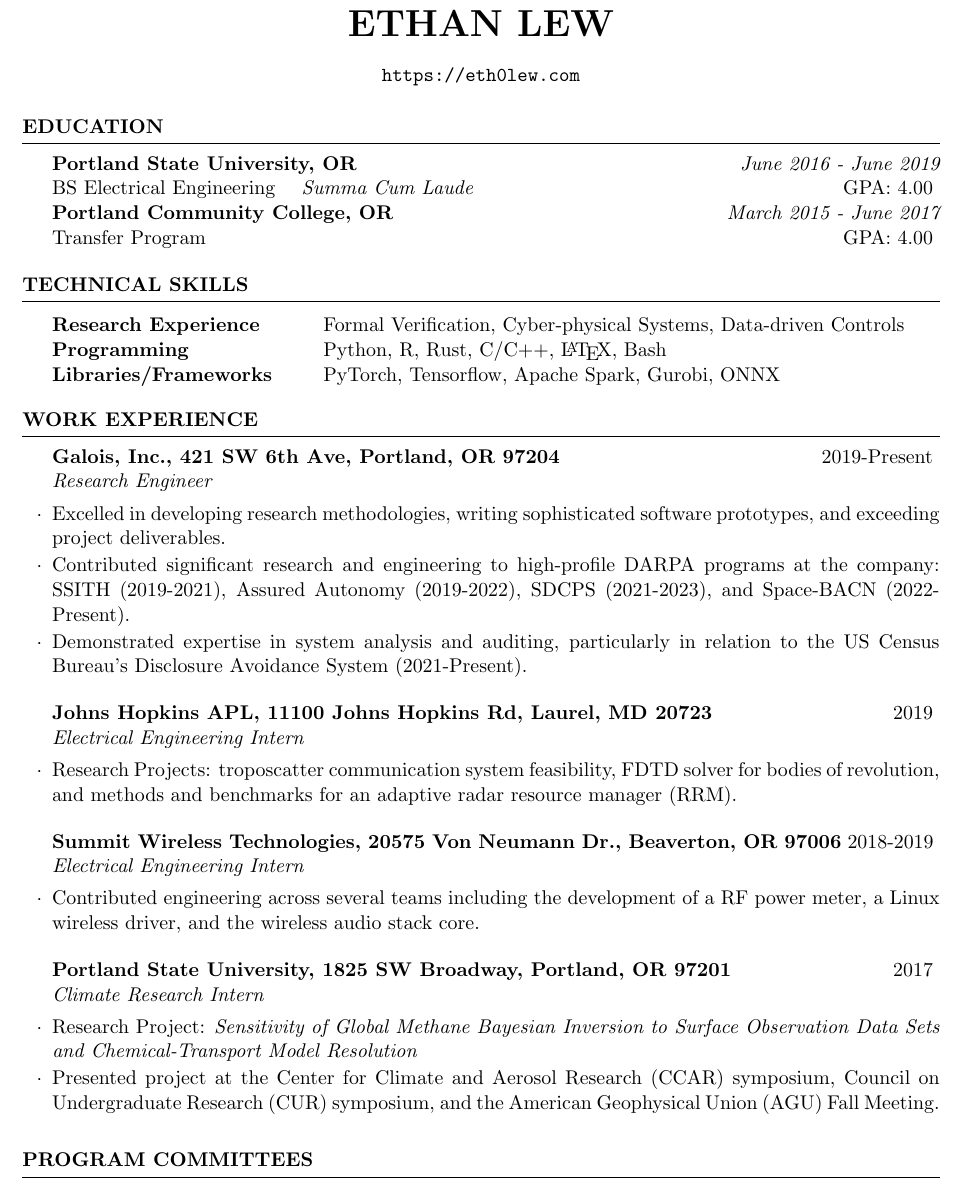
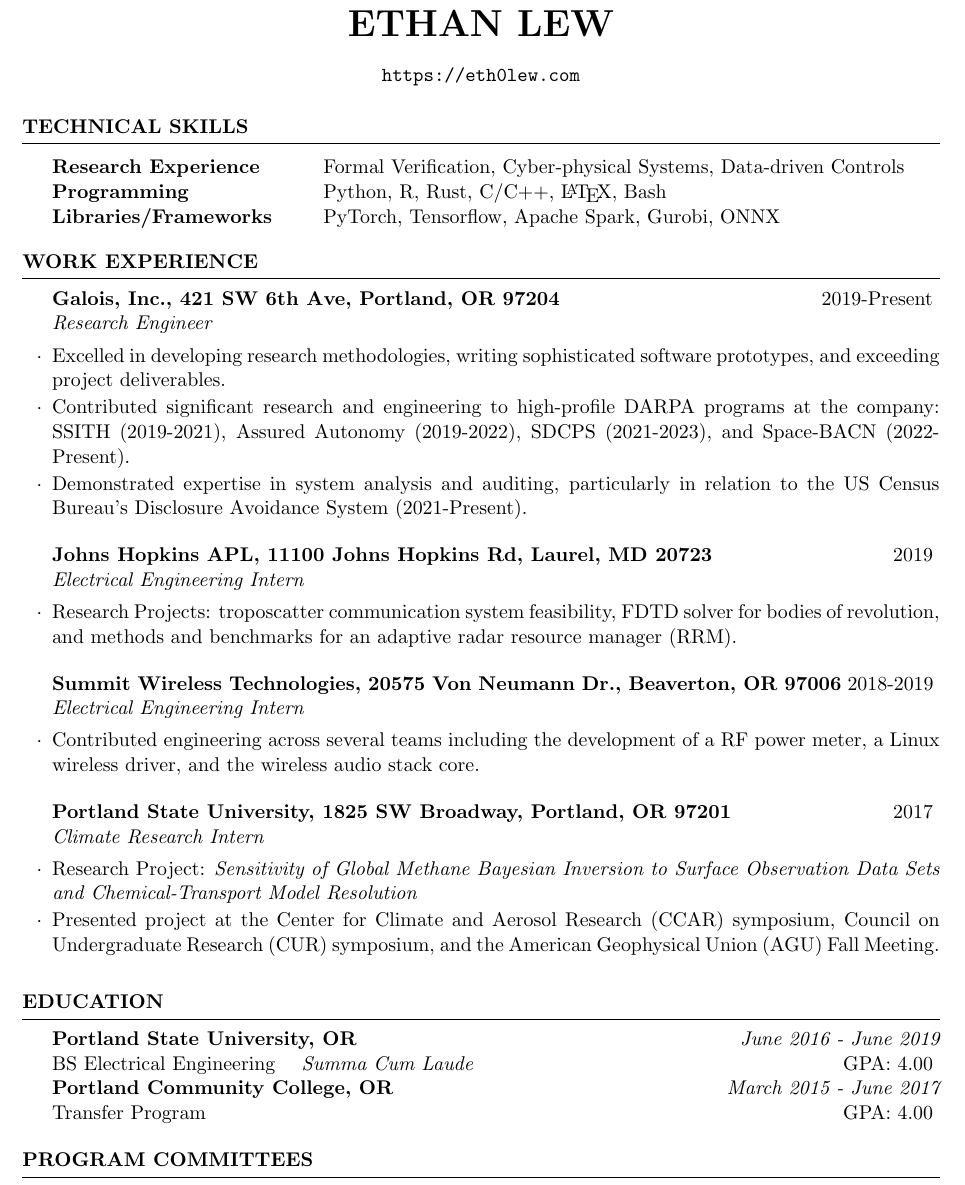
Before and after one commit to EthanJamesLew/elew-cv, a LaTeX CV (elew-cv.tex): part of page 1 of 2, cut so that both start at the same text. Compiled offline with pdfLaTeX.

Commit message:
move education section down

```diff
--- a/elew-cv.tex
+++ b/elew-cv.tex
@@ -13,17 +13,6 @@
 \address{\url{https://eth0lew.com}} % Your address
 
 \begin{document}
-
-\begin{rSection}{Education}
-
-{\bf Portland State University, OR} \hfill {\em June 2016 - June 2019}
-\\ BS Electrical Engineering \quad \textit{Summa Cum Laude}\hfill { GPA: 4.00 }
-\\{\bf Portland Community College, OR} \hfill {\em March 2015 - June 2017}
-\\ Transfer Program \hfill { GPA: 4.00 }
-
-
-\end{rSection}
-
 
 \begin{rSection}{Technical Skills}
 
@@ -57,6 +46,15 @@
 Council on Undergraduate Research (CUR) symposium, and the American Geophysical
 Union (AGU) Fall Meeting.
 \end{rSubsection}
+\end{rSection}
+
+\begin{rSection}{Education}
+
+{\bf Portland State University, OR} \hfill {\em June 2016 - June 2019}
+\\ BS Electrical Engineering \quad \textit{Summa Cum Laude}\hfill { GPA: 4.00 }
+\\{\bf Portland Community College, OR} \hfill {\em March 2015 - June 2017}
+\\ Transfer Program \hfill { GPA: 4.00 }
+
 \end{rSection}
 
 \begin{rSection}{Program Committees}
```
